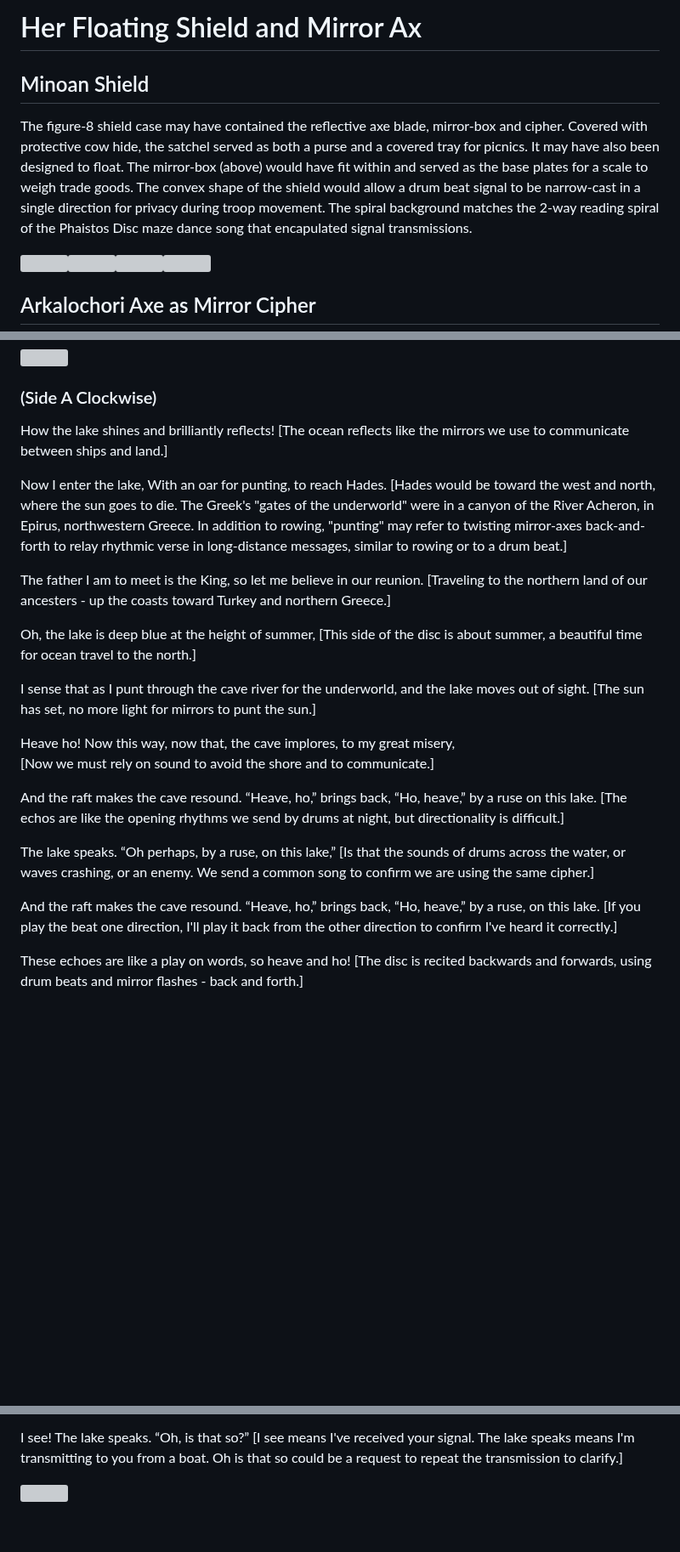
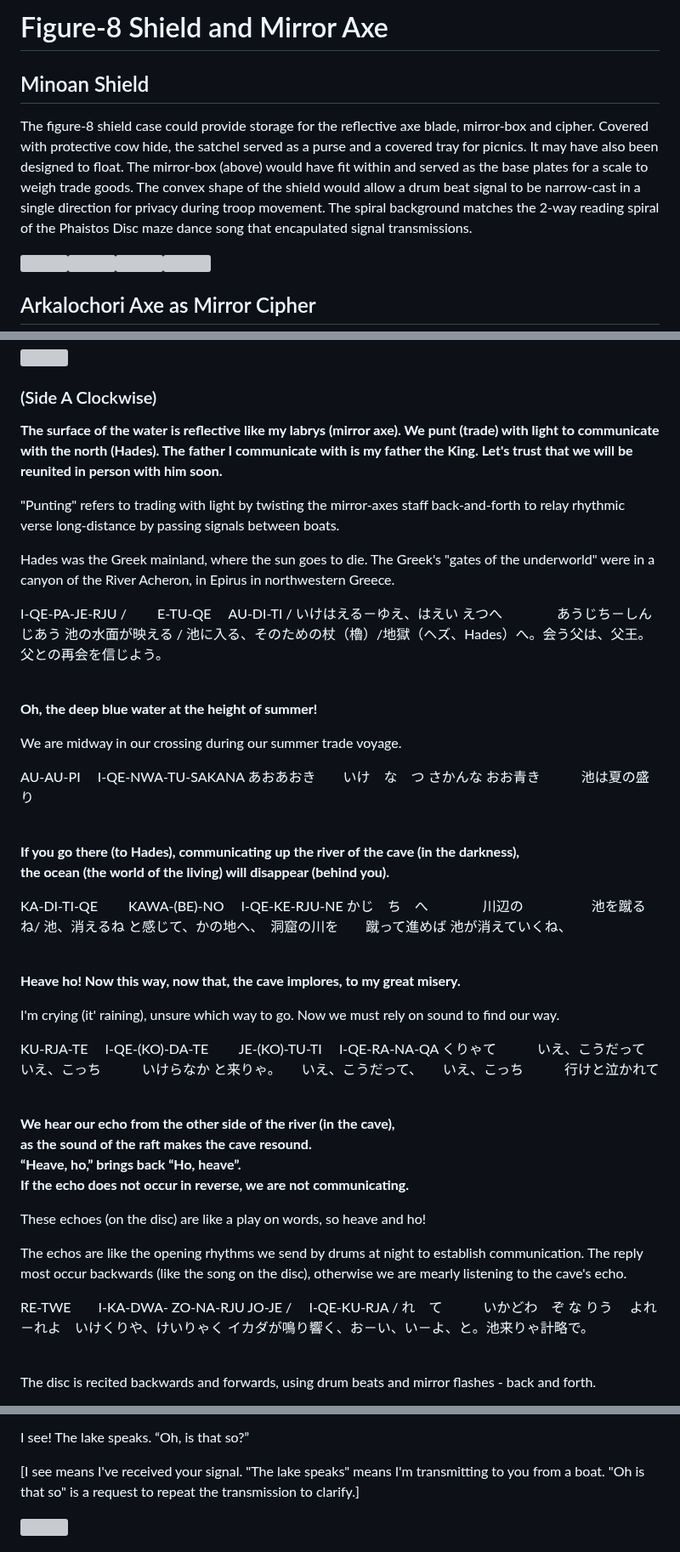
Before and after one commit to PlanetLive/LinearA, a Markdown page: axe/README.md, 3 parts joined by grey strips. Shown at 85% size. GitHub-like rendering; blank space fills up the shorter version; grey boxes are pictures that could not be loaded.

Commit message:
Update punting translation

```diff
--- a/axe/README.md
+++ b/axe/README.md
@@ -1,8 +1,8 @@
-# Her Floating Shield and Mirror Ax
+# Figure-8 Shield and Mirror Axe
 
 ## Minoan Shield
 
-The figure-8 shield case may have contained the reflective axe blade, mirror-box and cipher. Covered with protective cow hide, the satchel served as both a purse and a covered tray for picnics. It may have also been designed to float. The mirror-box (above) would have fit within and served as the base plates for a scale to weigh trade goods. The convex shape of the shield would allow a drum beat signal to be narrow-cast in a single direction for privacy during troop movement.<!--Great observation Stephen Thompson!--> The spiral background matches the 2-way reading spiral of the Phaistos Disc maze dance song that encapulated signal transmissions.
+The figure-8 shield case could provide storage for the reflective axe blade, mirror-box and cipher. Covered with protective cow hide, the satchel served as a purse and a covered tray for picnics. It may have also been designed to float. The mirror-box (above) would have fit within and served as the base plates for a scale to weigh trade goods. The convex shape of the shield would allow a drum beat signal to be narrow-cast in a single direction for privacy during troop movement. The spiral background matches the 2-way reading spiral of the Phaistos Disc maze dance song that encapulated signal transmissions.
 
 <a href="../img/shield-figure-8.jpg"><img src="/LinearA/img/shield-figure-8.jpg" style="width:400px;margin-right:30px;margin-bottom:15px" class="fullMobile"></a><a href="../img/shield-front.jpg"><img src="/LinearA/img/shield-front.jpg" style="width:193px;max-height:500px;margin-right:30px;margin-bottom:15px"></a><a href="../img/shields-spiral-wall.jpg"><img src="/LinearA/img/shields-spiral-wall.jpg" style="height:300px;margin-right:20px" class="fullMobile"></a><a href="../img/minoan-woman.jpg"><img src="/LinearA/img/minoan-woman.jpg" style="height:300px" class="fullMobile"></a>
 
@@ -281,35 +281,78 @@ Starting Clockwise, then flipping. Then reading both sides in reverse.
 
 ### (Side A Clockwise)
 
-How the lake shines and brilliantly reflects!
-[The ocean reflects like the mirrors we use to communicate between ships and land.]
+<span style="font-size:1.2em;">**The surface of the water is reflective like my labrys (mirror axe).
+We punt (trade) with light to communicate with the north (Hades).
+The father I communicate with is my father the King.
+Let's trust that we will be reunited in person with him soon.**</span>
 
-Now I enter the lake,
-With an oar for punting, to reach Hades.
-[Hades would be toward the west and north, where the sun goes to die. The Greek's "gates of the underworld" were in a canyon of the River Acheron, in Epirus, northwestern Greece. In addition to rowing, "punting" may refer to twisting mirror-axes back-and-forth to relay rhythmic verse in long-distance messages, similar to rowing or to a drum beat.]
+"Punting" refers to trading with light by twisting the mirror-axes staff back-and-forth to relay rhythmic verse long-distance by passing signals between boats.
 
+Hades was the Greek mainland, where the sun goes to die. The Greek's "gates of the underworld" were in a canyon of the River Acheron, in Epirus in northwestern Greece.
+
+I-QE-PA-JE-RJU /   　　E-TU-QE 　AU-DI-TI /
+いけはえる－ゆえ、はえい  えつへ　　　　あうじち－しんじあう
+池の水面が映える / 池に入る、そのための杖（櫓）/地獄（ヘズ、Hades）へ。会う父は、父王。父との再会を信じよう。
+
+<!--
+How the lake shines and brilliantly reflects! /Now I enter the lake,
+With an oar for punting/ To reach Hades.
 The father I am to meet is the King, so let me believe in our reunion.
-[Traveling to the northern land of our ancesters - up the coasts toward Turkey and northern Greece.]
+-->
 
-Oh, the lake is deep blue at the height of summer,
-[This side of the disc is about summer, a beautiful time for ocean travel to the north.]
+<br>
 
-I sense that as I punt through the cave river for the underworld, and the lake moves out of sight.
-[The sun has set, no more light for mirrors to punt the sun.]
+<span style="font-size:1.2em;">**Oh, the deep blue water at the height of summer!**</span>
 
-Heave ho! Now this way, now that, the cave implores, to my great misery,
-[Now we must rely on sound to avoid the shore and to communicate.]
+We are midway in our crossing during our summer trade voyage.
 
-And the raft makes the cave resound. “Heave, ho,” brings back, “Ho, heave,” by a ruse on this lake.
-[The echos are like the opening rhythms we send by drums at night, but directionality is difficult.]
+AU-AU-PI  　I-QE-NWA-TU-SAKANA
+あおあおき　　いけ　な　つ さかんな
+おお青き　　　池は夏の盛り
 
-The lake speaks. “Oh perhaps, by a ruse, on this lake,”
-[Is that the sounds of drums across the water, or waves crashing, or an enemy. We send a common song to confirm we are using the same cipher.]
 
-And the raft makes the cave resound. “Heave, ho,” brings back, “Ho, heave,” by a ruse, on this lake.
-[If you play the beat one direction, I'll play it back from the other direction to confirm I've heard it correctly.]
+<br>
 
-These echoes are like a play on words, so heave and ho!
-[The disc is recited backwards and forwards, using drum beats and mirror flashes - back and forth.]
+
+<span style="font-size:1.2em;">**If you go there (to Hades), communicating up the river of the cave (in the darkness),<br>
+the ocean (the world of the living) will disappear (behind you).**</span>
+
+KA-DI-TI-QE 　　KAWA-(BE)-NO　 I-QE-KE-RJU-NE
+かじ　ち　へ　　　　川辺の　　　　　池を蹴るね/ 池、消えるね
+と感じて、かの地へ、　洞窟の川を　　蹴って進めば 池が消えていくね、
+
+
+<br>
+
+<span style="font-size:1.2em;">**Heave ho! Now this way, now that, the cave implores, to my great misery.**</span>
+
+I'm crying (it' raining), unsure which way to go. Now we must rely on sound to find our way.
+
+KU-RJA-TE 　I-QE-(KO)-DA-TE　　 JE-(KO)-TU-TI　 I-QE-RA-NA-QA
+くりゃて　　　いえ、こうだって　　　いえ、こっち　　　いけらなか
+と来りゃ。　　いえ、こうだって、　　いえ、こっち　　　行けと泣かれて
+
+
+<br>
+
+<span style="font-size:1.2em;">**We hear our echo from the other side of the river (in the cave),<br>
+as the sound of the raft makes the cave resound.<br>
+“Heave, ho,” brings back “Ho, heave”.<br>
+If the echo does not occur in reverse, we are not communicating.**</span>
+
+These echoes (on the disc) are like a play on words, so heave and ho!
+
+The echos are like the opening rhythms we send by drums at night to establish communication. The reply most occur backwards (like the song on the disc), otherwise we are mearly listening to the cave's echo.
+
+RE-TWE　　I-KA-DWA- ZO-NA-RJU   JO-JE / 　I-QE-KU-RJA /
+れ　て　　　いかどわ　ぞ な りう　  よれ－れよ　いけくりや、けいりゃく
+イカダが鳴り響く、お－い、い－よ、と。池来りゃ計略で。
+
+
+<br>
+
+
+
+The disc is recited backwards and forwards, using drum beats and mirror flashes - back and forth.
 
 “Go, quickly!”   What was that?   “Hey, Mister.”
@@ -317,6 +362,7 @@ These echoes are like a play on words, so heave and ho!
 
 I see!  The lake speaks.  “Oh, is that so?”
-[I see means I've received your signal. The lake speaks means I'm transmitting to you from a boat. Oh is that so could be a request to repeat the transmission to clarify.]
+
+[I see means I've received your signal. "The lake speaks" means I'm transmitting to you from a boat. "Oh is that so" is a request to repeat the transmission to clarify.]
 <br>
 
 <a href="/LinearA/img/minoan-ships.webp"><img src="/LinearA/img/minoan-ships.webp" style="width:100%;max-width:3000px"></a>
```
Also changed, not shown: other parts of axe/README.md (+3 -1 lines).
